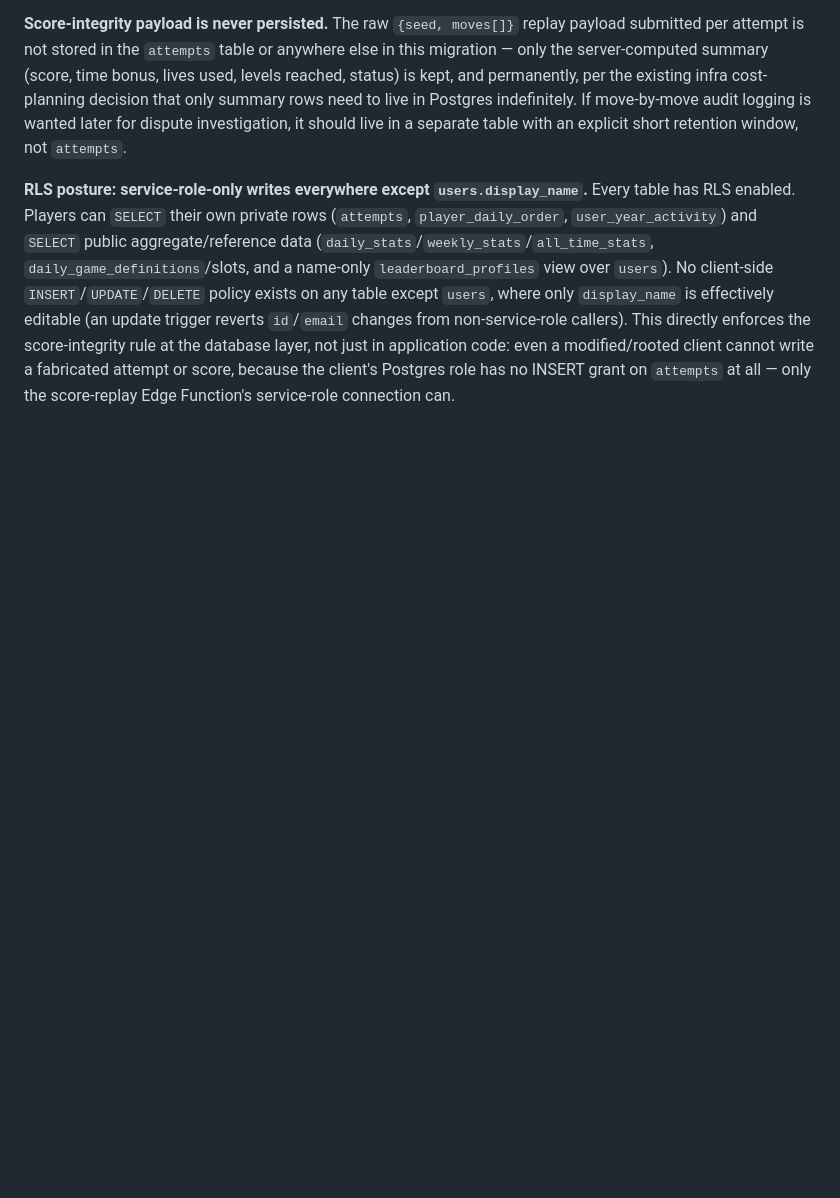
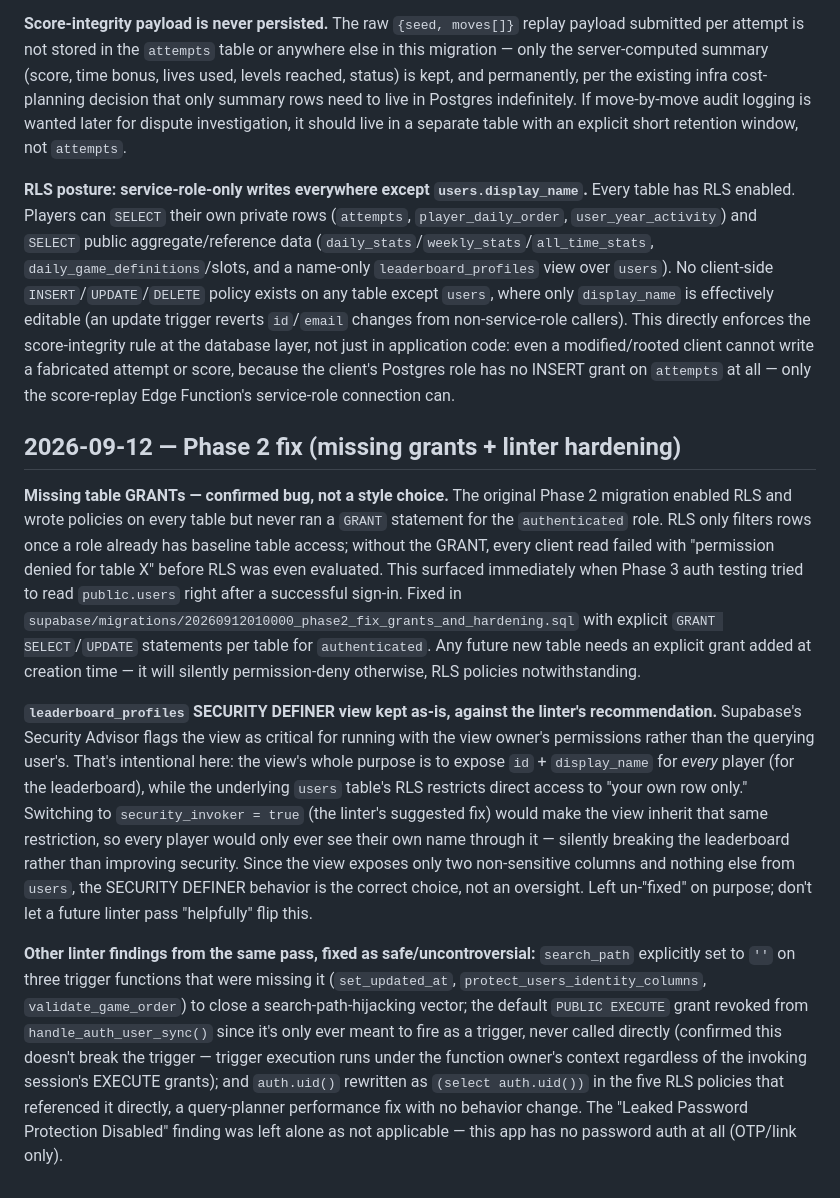
Before and after one commit to g-c-3/silver-doodle, a Markdown page: docs/DECISIONS.md, the part around the change. Drawn GitHub-style; blank space fills up the shorter version.

```diff
--- a/docs/DECISIONS.md
+++ b/docs/DECISIONS.md
@@ -77,3 +77,11 @@ ADR-style log, most recent at bottom of each dated block. Written in impersonal
 **Score-integrity payload is never persisted.** The raw `{seed, moves[]}` replay payload submitted per attempt is not stored in the `attempts` table or anywhere else in this migration — only the server-computed summary (score, time bonus, lives used, levels reached, status) is kept, and permanently, per the existing infra cost-planning decision that only summary rows need to live in Postgres indefinitely. If move-by-move audit logging is wanted later for dispute investigation, it should live in a separate table with an explicit short retention window, not `attempts`.
 
 **RLS posture: service-role-only writes everywhere except `users.display_name`.** Every table has RLS enabled. Players can `SELECT` their own private rows (`attempts`, `player_daily_order`, `user_year_activity`) and `SELECT` public aggregate/reference data (`daily_stats`/`weekly_stats`/`all_time_stats`, `daily_game_definitions`/slots, and a name-only `leaderboard_profiles` view over `users`). No client-side `INSERT`/`UPDATE`/`DELETE` policy exists on any table except `users`, where only `display_name` is effectively editable (an update trigger reverts `id`/`email` changes from non-service-role callers). This directly enforces the score-integrity rule at the database layer, not just in application code: even a modified/rooted client cannot write a fabricated attempt or score, because the client's Postgres role has no INSERT grant on `attempts` at all — only the score-replay Edge Function's service-role connection can.
+
+## 2026-09-12 — Phase 2 fix (missing grants + linter hardening)
+
+**Missing table GRANTs — confirmed bug, not a style choice.** The original Phase 2 migration enabled RLS and wrote policies on every table but never ran a `GRANT` statement for the `authenticated` role. RLS only filters rows once a role already has baseline table access; without the GRANT, every client read failed with "permission denied for table X" before RLS was even evaluated. This surfaced immediately when Phase 3 auth testing tried to read `public.users` right after a successful sign-in. Fixed in `supabase/migrations/20260912010000_phase2_fix_grants_and_hardening.sql` with explicit `GRANT SELECT`/`UPDATE` statements per table for `authenticated`. Any future new table needs an explicit grant added at creation time — it will silently permission-deny otherwise, RLS policies notwithstanding.
+
+**`leaderboard_profiles` SECURITY DEFINER view kept as-is, against the linter's recommendation.** Supabase's Security Advisor flags the view as critical for running with the view owner's permissions rather than the querying user's. That's intentional here: the view's whole purpose is to expose `id` + `display_name` for *every* player (for the leaderboard), while the underlying `users` table's RLS restricts direct access to "your own row only." Switching to `security_invoker = true` (the linter's suggested fix) would make the view inherit that same restriction, so every player would only ever see their own name through it — silently breaking the leaderboard rather than improving security. Since the view exposes only two non-sensitive columns and nothing else from `users`, the SECURITY DEFINER behavior is the correct choice, not an oversight. Left un-"fixed" on purpose; don't let a future linter pass "helpfully" flip this.
+
+**Other linter findings from the same pass, fixed as safe/uncontroversial:** `search_path` explicitly set to `''` on three trigger functions that were missing it (`set_updated_at`, `protect_users_identity_columns`, `validate_game_order`) to close a search-path-hijacking vector; the default `PUBLIC EXECUTE` grant revoked from `handle_auth_user_sync()` since it's only ever meant to fire as a trigger, never called directly (confirmed this doesn't break the trigger — trigger execution runs under the function owner's context regardless of the invoking session's EXECUTE grants); and `auth.uid()` rewritten as `(select auth.uid())` in the five RLS policies that referenced it directly, a query-planner performance fix with no behavior change. The "Leaked Password Protection Disabled" finding was left alone as not applicable — this app has no password auth at all (OTP/link only).
```
Also changed, not shown: docs/SESSIONS.md (+12 -0 lines).
